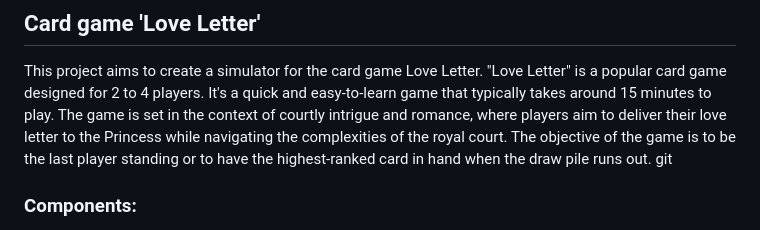
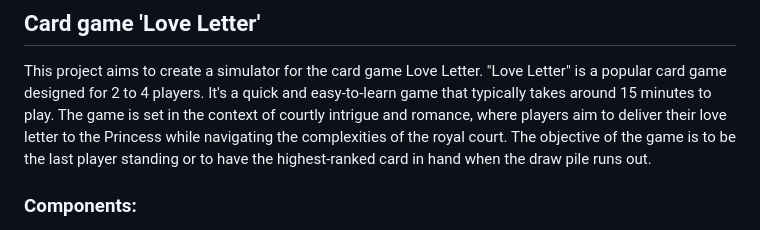
Before and after one commit to Ivayla-Ivanova/card-game-love-letter, a Markdown page: README.md, the part around the change. Rendered like a GitHub page.

```diff
--- a/README.md
+++ b/README.md
@@ -1,6 +1,5 @@
 ## Card game 'Love Letter'
 This project aims to create a simulator for the card game Love Letter. "Love Letter" is a popular card game designed for 2 to 4 players. It's a quick and easy-to-learn game that typically takes around 15 minutes to play. The game is set in the context of courtly intrigue and romance, where players aim to deliver their love letter to the Princess while navigating the complexities of the royal court. The objective of the game is to be the last player standing or to have the highest-ranked card in hand when the draw pile runs out.
-git
 ### Components:
 The game consists of a deck of 16 cards, each featuring a different character from the royal court. Some of the characters include the Princess, the King, the Baron, the Priest, and the Guard.
 
```
